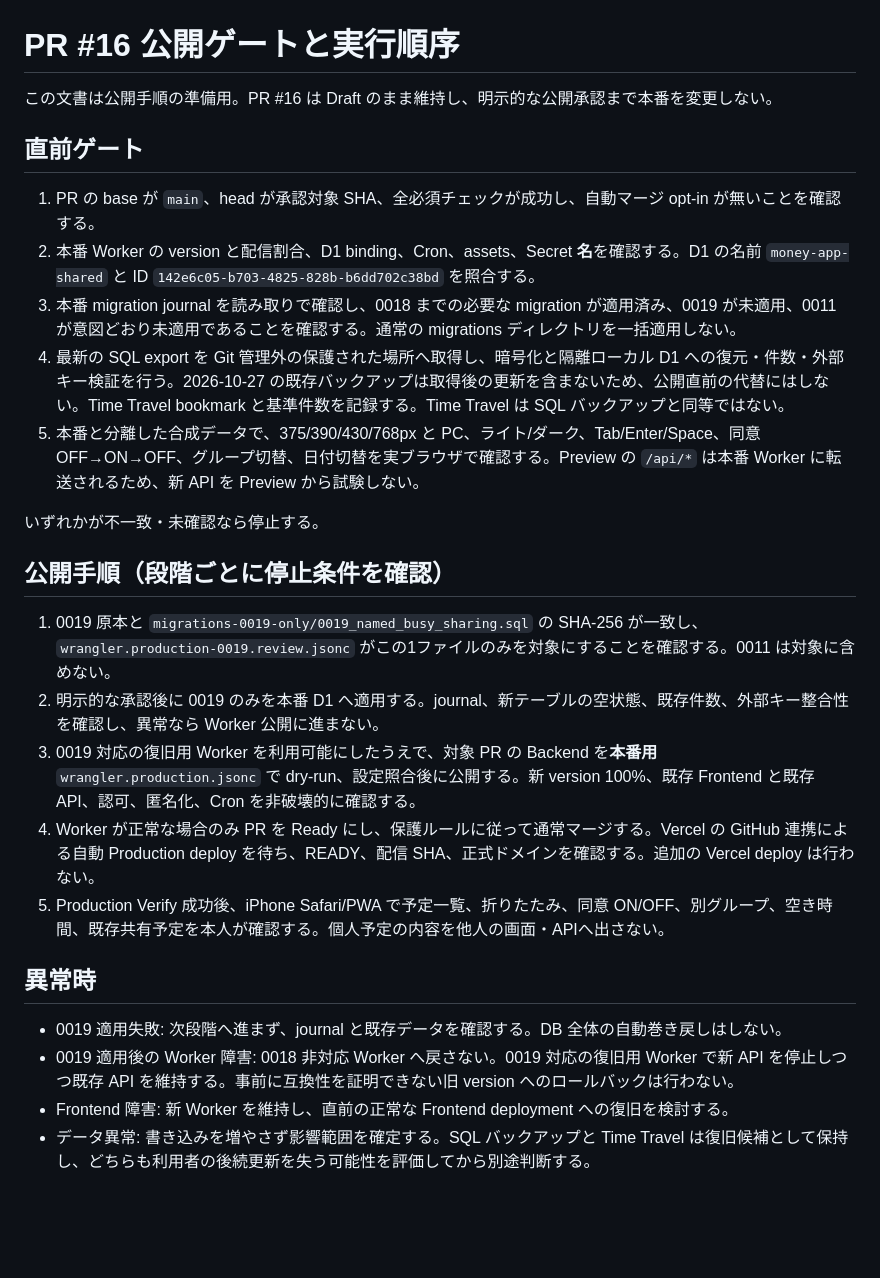
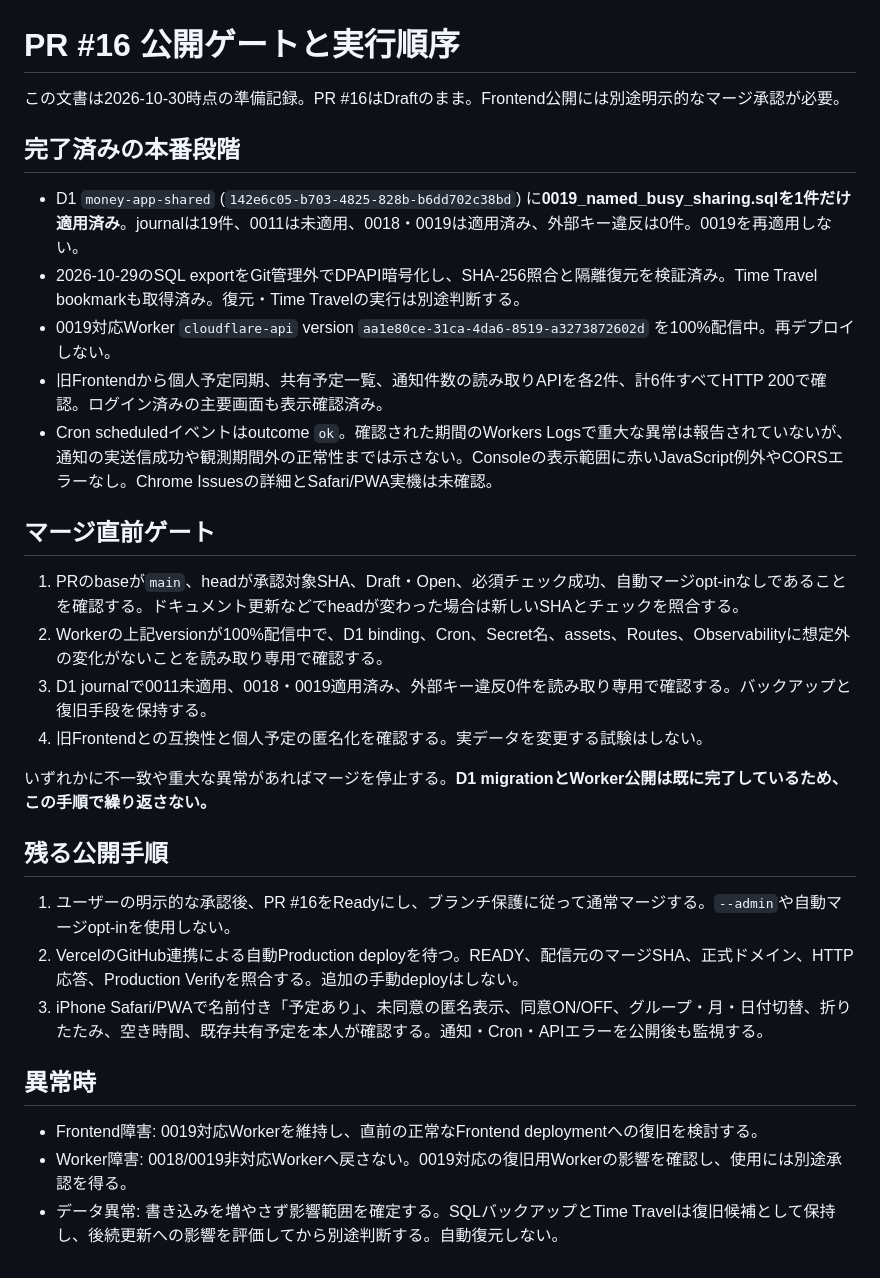
Before and after one commit to rikumonsters-maker/test-project, a Markdown page: docs/named-busy-pr16-release-plan.md, the part around the change. Drawn GitHub-style; blank space fills up the shorter version.

Commit message:
docs: update PR 16 release gates after D1 and Worker rollout

```diff
--- a/docs/named-busy-pr16-release-plan.md
+++ b/docs/named-busy-pr16-release-plan.md
@@ -1,28 +1,32 @@
 # PR #16 公開ゲートと実行順序
 
-この文書は公開手順の準備用。PR #16 は Draft のまま維持し、明示的な公開承認まで本番を変更しない。
+この文書は2026-10-30時点の準備記録。PR #16はDraftのまま。Frontend公開には別途明示的なマージ承認が必要。
 
-## 直前ゲート
+## 完了済みの本番段階
 
-1. PR の base が `main`、head が承認対象 SHA、全必須チェックが成功し、自動マージ opt-in が無いことを確認する。
-2. 本番 Worker の version と配信割合、D1 binding、Cron、assets、Secret **名**を確認する。D1 の名前 `money-app-shared` と ID `142e6c05-b703-4825-828b-b6dd702c38bd` を照合する。
-3. 本番 migration journal を読み取りで確認し、0018 までの必要な migration が適用済み、0019 が未適用、0011 が意図どおり未適用であることを確認する。通常の migrations ディレクトリを一括適用しない。
-4. 最新の SQL export を Git 管理外の保護された場所へ取得し、暗号化と隔離ローカル D1 への復元・件数・外部キー検証を行う。2026-10-27 の既存バックアップは取得後の更新を含まないため、公開直前の代替にはしない。Time Travel bookmark と基準件数を記録する。Time Travel は SQL バックアップと同等ではない。
-5. 本番と分離した合成データで、375/390/430/768px と PC、ライト/ダーク、Tab/Enter/Space、同意 OFF→ON→OFF、グループ切替、日付切替を実ブラウザで確認する。Preview の `/api/*` は本番 Worker に転送されるため、新 API を Preview から試験しない。
+- D1 `money-app-shared` (`142e6c05-b703-4825-828b-b6dd702c38bd`) に**0019_named_busy_sharing.sqlを1件だけ適用済み**。journalは19件、0011は未適用、0018・0019は適用済み、外部キー違反は0件。0019を再適用しない。
+- 2026-10-29のSQL exportをGit管理外でDPAPI暗号化し、SHA-256照合と隔離復元を検証済み。Time Travel bookmarkも取得済み。復元・Time Travelの実行は別途判断する。
+- 0019対応Worker `cloudflare-api` version `aa1e80ce-31ca-4da6-8519-a3273872602d` を100%配信中。再デプロイしない。
+- 旧Frontendから個人予定同期、共有予定一覧、通知件数の読み取りAPIを各2件、計6件すべてHTTP 200で確認。ログイン済みの主要画面も表示確認済み。
+- Cron scheduledイベントはoutcome `ok`。確認された期間のWorkers Logsで重大な異常は報告されていないが、通知の実送信成功や観測期間外の正常性までは示さない。Consoleの表示範囲に赤いJavaScript例外やCORSエラーなし。Chrome Issuesの詳細とSafari/PWA実機は未確認。
 
-いずれかが不一致・未確認なら停止する。
+## マージ直前ゲート
 
-## 公開手順（段階ごとに停止条件を確認）
+1. PRのbaseが`main`、headが承認対象SHA、Draft・Open、必須チェック成功、自動マージopt-inなしであることを確認する。ドキュメント更新などでheadが変わった場合は新しいSHAとチェックを照合する。
+2. Workerの上記versionが100%配信中で、D1 binding、Cron、Secret名、assets、Routes、Observabilityに想定外の変化がないことを読み取り専用で確認する。
+3. D1 journalで0011未適用、0018・0019適用済み、外部キー違反0件を読み取り専用で確認する。バックアップと復旧手段を保持する。
+4. 旧Frontendとの互換性と個人予定の匿名化を確認する。実データを変更する試験はしない。
 
-1. 0019 原本と `migrations-0019-only/0019_named_busy_sharing.sql` の SHA-256 が一致し、`wrangler.production-0019.review.jsonc` がこの1ファイルのみを対象にすることを確認する。0011 は対象に含めない。
-2. 明示的な承認後に 0019 のみを本番 D1 へ適用する。journal、新テーブルの空状態、既存件数、外部キー整合性を確認し、異常なら Worker 公開に進まない。
-3. 0019 対応の復旧用 Worker を利用可能にしたうえで、対象 PR の Backend を**本番用** `wrangler.production.jsonc` で dry-run、設定照合後に公開する。新 version 100%、既存 Frontend と既存 API、認可、匿名化、Cron を非破壊的に確認する。
-4. Worker が正常な場合のみ PR を Ready にし、保護ルールに従って通常マージする。Vercel の GitHub 連携による自動 Production deploy を待ち、READY、配信 SHA、正式ドメインを確認する。追加の Vercel deploy は行わない。
-5. Production Verify 成功後、iPhone Safari/PWA で予定一覧、折りたたみ、同意 ON/OFF、別グループ、空き時間、既存共有予定を本人が確認する。個人予定の内容を他人の画面・APIへ出さない。
+いずれかに不一致や重大な異常があればマージを停止する。**D1 migrationとWorker公開は既に完了しているため、この手順で繰り返さない。**
+
+## 残る公開手順
+
+1. ユーザーの明示的な承認後、PR #16をReadyにし、ブランチ保護に従って通常マージする。`--admin`や自動マージopt-inを使用しない。
+2. VercelのGitHub連携による自動Production deployを待つ。READY、配信元のマージSHA、正式ドメイン、HTTP応答、Production Verifyを照合する。追加の手動deployはしない。
+3. iPhone Safari/PWAで名前付き「予定あり」、未同意の匿名表示、同意ON/OFF、グループ・月・日付切替、折りたたみ、空き時間、既存共有予定を本人が確認する。通知・Cron・APIエラーを公開後も監視する。
 
 ## 異常時
 
-- 0019 適用失敗: 次段階へ進まず、journal と既存データを確認する。DB 全体の自動巻き戻しはしない。
-- 0019 適用後の Worker 障害: 0018 非対応 Worker へ戻さない。0019 対応の復旧用 Worker で新 API を停止しつつ既存 API を維持する。事前に互換性を証明できない旧 version へのロールバックは行わない。
-- Frontend 障害: 新 Worker を維持し、直前の正常な Frontend deployment への復旧を検討する。
-- データ異常: 書き込みを増やさず影響範囲を確定する。SQL バックアップと Time Travel は復旧候補として保持し、どちらも利用者の後続更新を失う可能性を評価してから別途判断する。
+- Frontend障害: 0019対応Workerを維持し、直前の正常なFrontend deploymentへの復旧を検討する。
+- Worker障害: 0018/0019非対応Workerへ戻さない。0019対応の復旧用Workerの影響を確認し、使用には別途承認を得る。
+- データ異常: 書き込みを増やさず影響範囲を確定する。SQLバックアップとTime Travelは復旧候補として保持し、後続更新への影響を評価してから別途判断する。自動復元しない。
```
